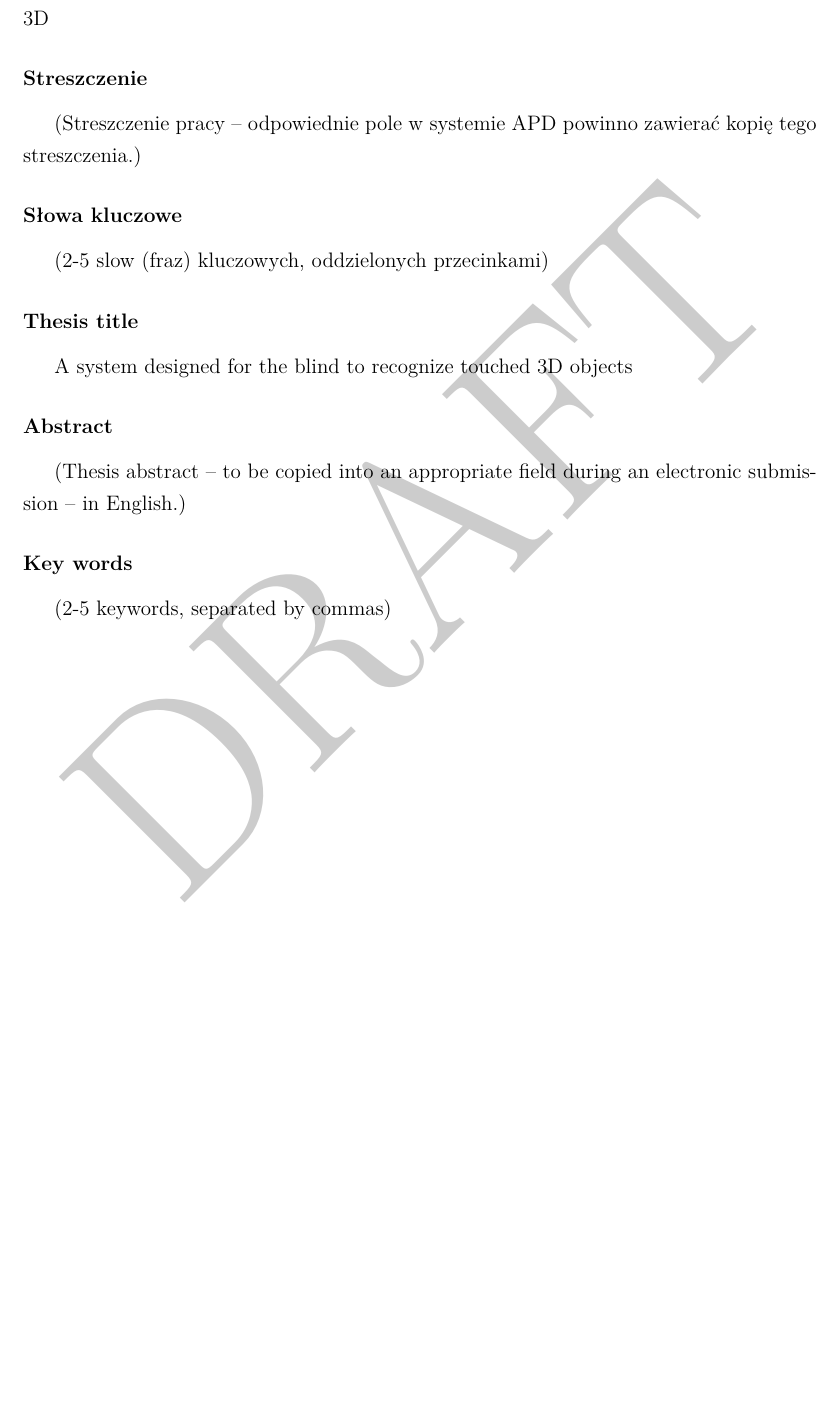
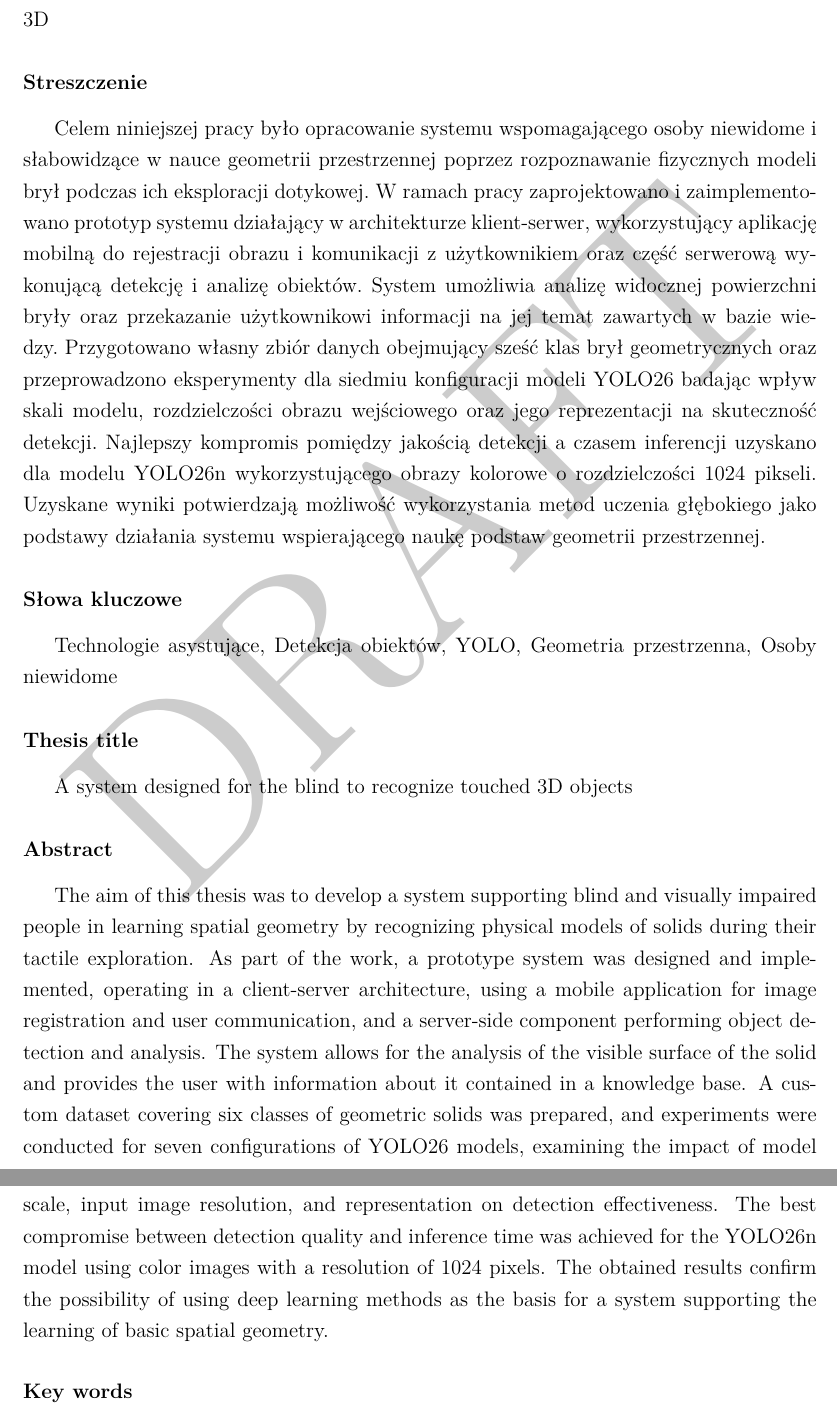
Before and after one commit to p-marcol/VisuallyImpaired3DRecognition, a LaTeX thesis (thesis/main.tex, which reads thesis/chapters/00.tex): part of page 3 of 121 before the commit and two parts of pages 3 and 4 of 121 after it, the two joined at a grey line, cut so that both start at the same text, the shorter picture padded with empty space. Compiled offline with XeLaTeX; a missing font is replaced by an installed copy or a similar font.

Commit message:
refactor: Comment out placeholder text in thesis sections for clarity

```diff
--- a/thesis/chapters/00.tex
+++ b/thesis/chapters/00.tex
@@ -2,10 +2,14 @@
 \Title
 
 \subsubsection*{Streszczenie}
-(Streszczenie pracy – odpowiednie pole w systemie APD powinno zawierać kopię tego streszczenia.)
+% (Streszczenie pracy – odpowiednie pole w systemie APD powinno zawierać kopię tego streszczenia.)
+
+Celem niniejszej pracy było opracowanie systemu wspomagającego osoby niewidome i słabowidzące w nauce geometrii przestrzennej poprzez rozpoznawanie fizycznych modeli brył podczas ich eksploracji dotykowej. W ramach pracy zaprojektowano i zaimplementowano prototyp systemu działający w architekturze klient-serwer, wykorzystujący aplikację mobilną do rejestracji obrazu i komunikacji z użytkownikiem oraz część serwerową wykonującą detekcję i analizę obiektów. System umożliwia analizę widocznej powierzchni bryły oraz przekazanie użytkownikowi informacji na jej temat zawartych w bazie wiedzy. Przygotowano własny zbiór danych obejmujący sześć klas brył geometrycznych oraz przeprowadzono eksperymenty dla siedmiu konfiguracji modeli YOLO26 badając wpływ skali modelu, rozdzielczości obrazu wejściowego oraz jego reprezentacji na skuteczność detekcji. Najlepszy kompromis pomiędzy jakością detekcji a czasem inferencji uzyskano dla modelu YOLO26n wykorzystującego obrazy kolorowe o rozdzielczości 1024 pikseli. Uzyskane wyniki potwierdzają możliwość wykorzystania metod uczenia głębokiego jako podstawy działania systemu wspierającego naukę podstaw geometrii przestrzennej.
 
 \subsubsection*{Słowa kluczowe}
-(2-5 slow (fraz) kluczowych, oddzielonych przecinkami)
+% (2-5 slow (fraz) kluczowych, oddzielonych przecinkami)
+
+Technologie asystujące, Detekcja obiektów, YOLO, Geometria przestrzenna, Osoby niewidome
 
 \subsubsection*{Thesis title}
 \begin{otherlanguage}{british}
@@ -14,9 +18,15 @@
 
 \subsubsection*{Abstract}
 \begin{otherlanguage}{british}
-(Thesis abstract – to be copied into an appropriate field during an electronic submission – in English.)
+% (Thesis abstract – to be copied into an appropriate field during an electronic submission – in English.)
+
+The aim of this thesis was to develop a system supporting blind and visually impaired people in learning spatial geometry by recognizing physical models of solids during their tactile exploration. As part of the work, a prototype system was designed and implemented, operating in a client-server architecture, using a mobile application for image registration and user communication, and a server-side component performing object detection and analysis. The system allows for the analysis of the visible surface of the solid and provides the user with information about it contained in a knowledge base. A custom dataset covering six classes of geometric solids was prepared, and experiments were conducted for seven configurations of YOLO26 models, examining the impact of model scale, input image resolution, and representation on detection effectiveness. The best compromise between detection quality and inference time was achieved for the YOLO26n model using color images with a resolution of 1024 pixels. The obtained results confirm the possibility of using deep learning methods as the basis for a system supporting the learning of basic spatial geometry.
+
 \end{otherlanguage}
 \subsubsection*{Key words}
 \begin{otherlanguage}{british}
-(2-5 keywords, separated by commas)
+% (2-5 keywords, separated by commas)
+
+Assistive technologies, Object detection, YOLO, Spatial geometry, Visually impaired
+
 \end{otherlanguage}
```
